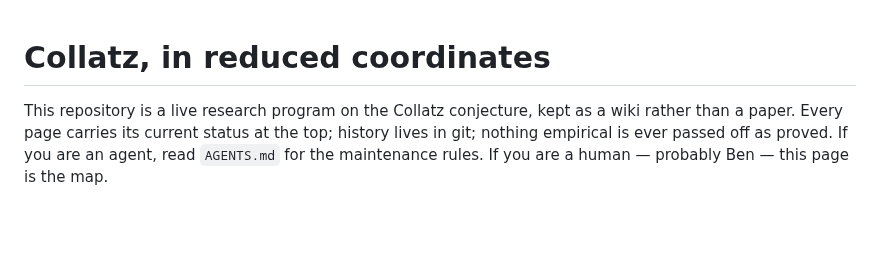
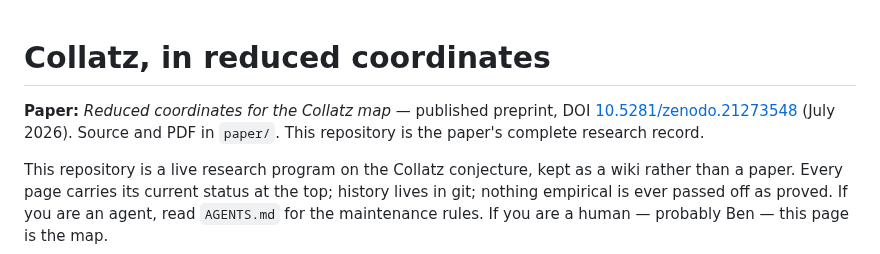
Before and after one commit to macindoe/collatz, a Markdown page: README.md, the part around the change. GitHub-like rendering; blank space fills up the shorter version.

Commit message:
README: published, DOI 10.5281/zenodo.21273548

```diff
--- a/README.md
+++ b/README.md
@@ -1,4 +1,6 @@
 # Collatz, in reduced coordinates
+
+**Paper:** *Reduced coordinates for the Collatz map* — published preprint, DOI [10.5281/zenodo.21273548](https://doi.org/10.5281/zenodo.21273548) (July 2026). Source and PDF in `paper/`. This repository is the paper's complete research record.
 
 This repository is a live research program on the Collatz conjecture, kept as a wiki rather than a paper. Every page carries its current status at the top; history lives in git; nothing empirical is ever passed off as proved. If you are an agent, read `AGENTS.md` for the maintenance rules. If you are a human — probably Ben — this page is the map.
 
```
